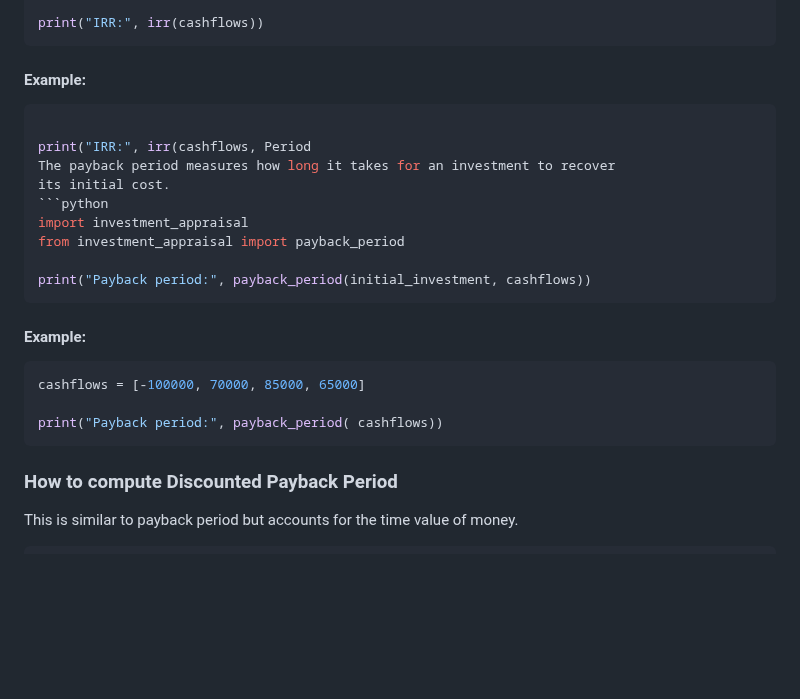
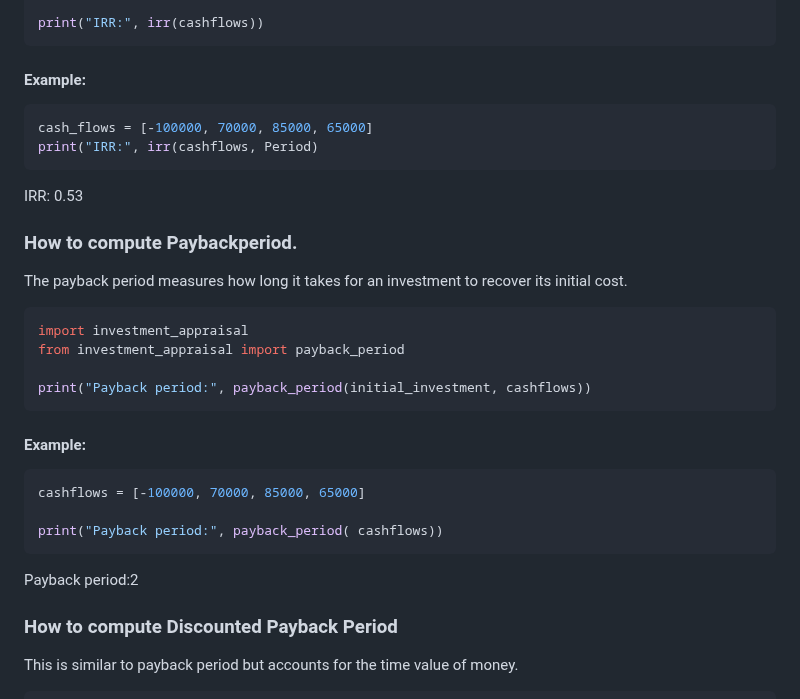
Before and after one commit to emilyl-no/Investments, a Markdown page: Finance IA/README.md, the part around the change. Rendered like a GitHub page; blank space fills up the shorter version.

````diff
--- a/Finance IA/README.md
+++ b/Finance IA/README.md
@@ -213,10 +213,15 @@ print("IRR:", irr(cashflows))
 ```
 #### Example:
 ``` python
+cash_flows = [-100000, 70000, 85000, 65000]
+print("IRR:", irr(cashflows, Period)
+```
+IRR: 0.53
 
-print("IRR:", irr(cashflows, Period
+### How to compute Paybackperiod.
 The payback period measures how long it takes for an investment to recover
 its initial cost.
+
 ```python
 import investment_appraisal
 from investment_appraisal import payback_period
@@ -229,6 +234,7 @@ cashflows = [-100000, 70000, 85000, 65000]
 
 print("Payback period:", payback_period( cashflows))
 ```
+Payback period:2
 
 
 ### How to compute Discounted Payback Period
````
